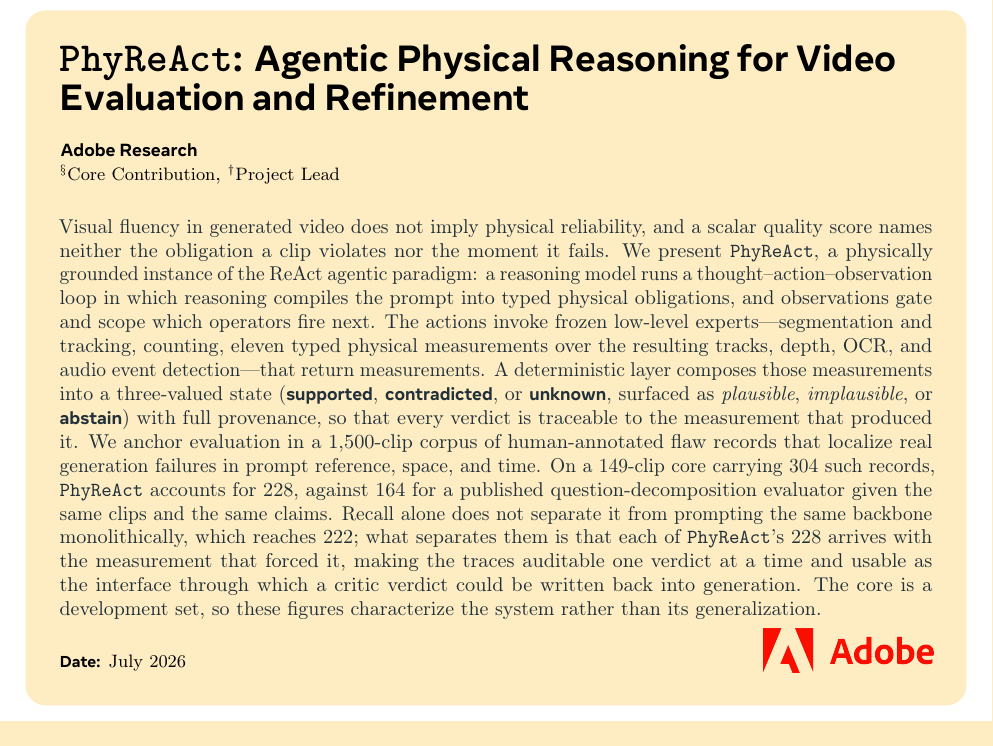
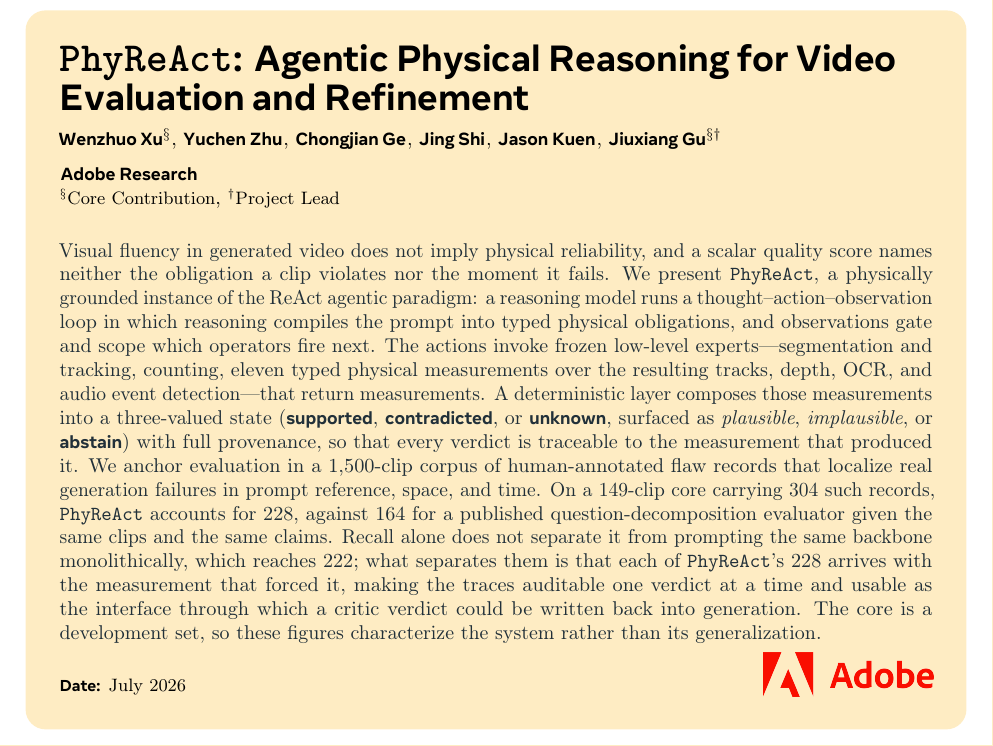
Before and after one commit to WenzhuoXu/diffphy_psc_techreport, a LaTeX document (main.tex): part of page 1 of 51, cut so that both start at the same text. Compiled offline with pdfLaTeX.

Commit message:
Updates from Overleaf

```diff
--- a/main.tex
+++ b/main.tex
@@ -21,13 +21,12 @@
 %\large A Depth-Guided Generator, a Human-Annotated Flaw Benchmark,
 %and an Auditable Multi-Tool Critic}
 \title{\PhyReAct: Agentic Physical Reasoning for Video Evaluation and Refinement}
-% \author[\S]{Wenzhuo Xu}
-% \author[]{Yuchen Zhu}
-% \author[]{Chongjian Ge}
-% \author[]{Jing Shi}
-% \author[]{Jason Kuen}
-% \author[]{Tong Sun}
-% \author[\S\dagger]{Jiuxiang Gu}
+\author[\S]{Wenzhuo Xu}
+\author[]{Yuchen Zhu}
+\author[]{Chongjian Ge}
+\author[]{Jing Shi}
+\author[]{Jason Kuen}
+\author[\S\dagger]{Jiuxiang Gu}
 % \author[]{Adobe Research}
 
 \affiliation[]{\textbf{Adobe Research}}
```
